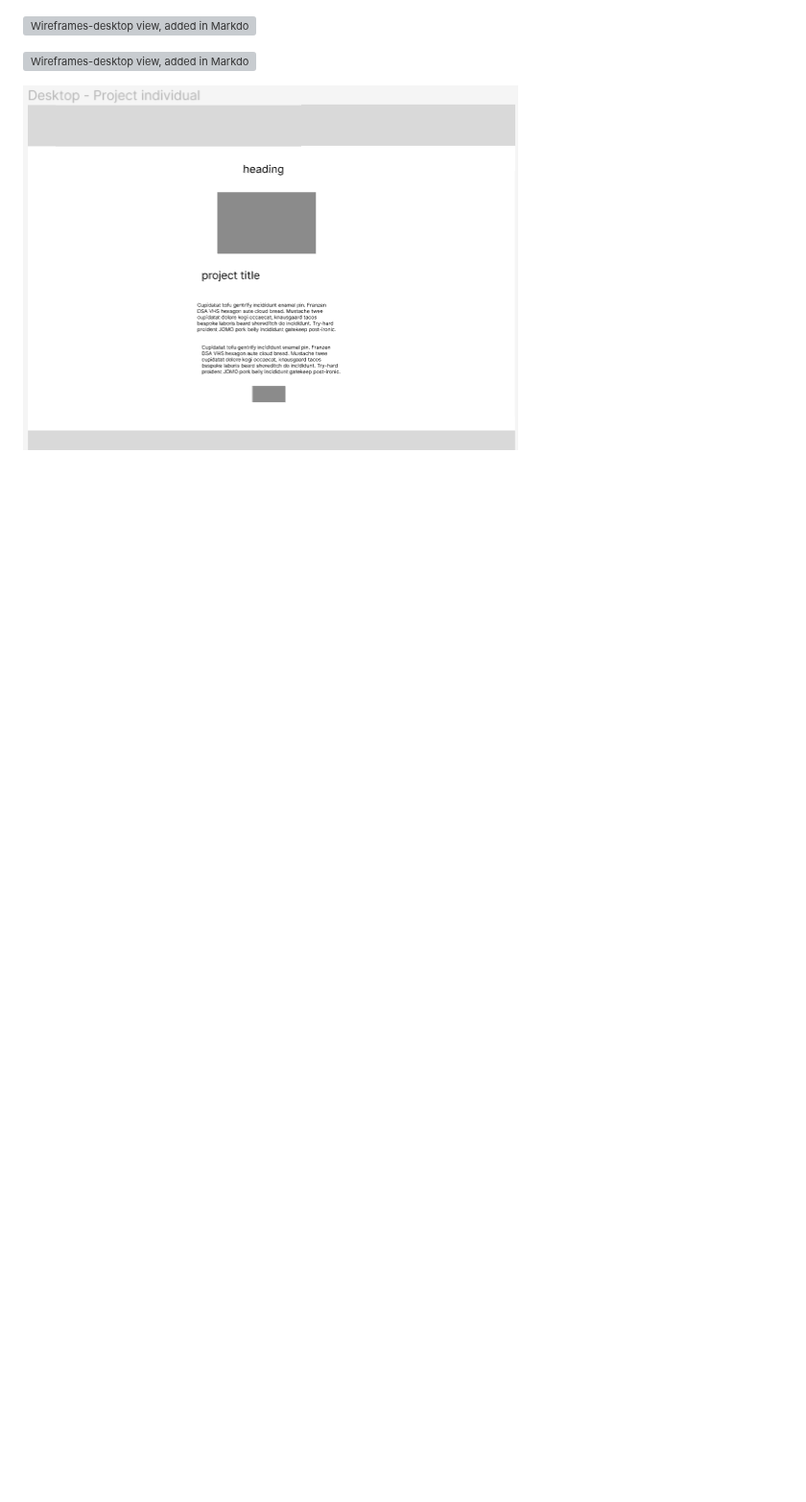
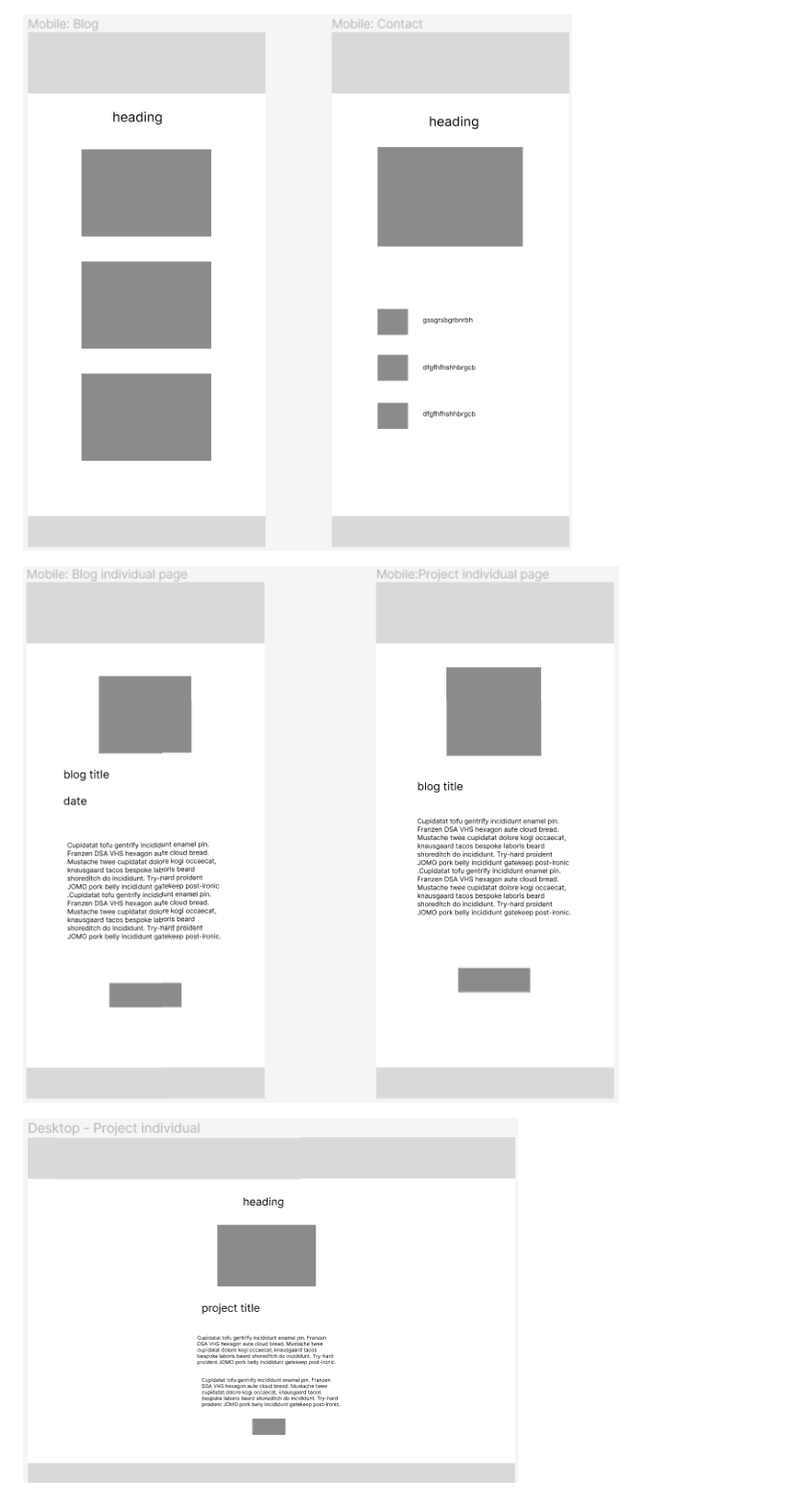
Before and after one commit to Marianne2109/T1A2, a Markdown page: README.md, the part around the change. Shown at 96% size. Drawn GitHub-style; blank space fills up the shorter version; grey boxes are pictures that could not be loaded.

```diff
--- a/README.md
+++ b/README.md
@@ -55,9 +55,9 @@ The initial sketch was very similar to my end result, as I aimed for a simple la
 
 ![Wireframes-desktop view, added in Markdown.](https://github.com/Marianne2109/T1A2/blob/main/docs/Sitemap%20and%20Wireframes/Desktop%20wireframes/desktop-wireframes1.png)
 
-![Wireframes-desktop view, added in Markdown.](https://github.com/Marianne2109/T1A2/blob/main/docs/Sitemap%20and%20Wireframes/Desktop%20wireframes/desktop-wireframes2.png)
+![Wireframes-desktop view, added in Markdown.](https://github.com/Marianne2109/T1A2/blob/main/docs/Sitemap%20and%20Wireframes/Desktop%20wireframes/mobile-wireframes2.png)
 
-![Wireframes-desktop view, added in Markdown.](https://github.com/Marianne2109/T1A2/blob/main/docs/Sitemap%20and%20Wireframes/Desktop%20wireframes/desktop-wireframes3.png)
+![Wireframes-desktop view, added in Markdown.](https://github.com/Marianne2109/T1A2/blob/main/docs/Sitemap%20and%20Wireframes/Desktop%20wireframes/mobile-wireframes3.png)
 
 ![Wireframes-desktop view, added in Markdown.](https://github.com/Marianne2109/T1A2/blob/main/docs/Sitemap%20and%20Wireframes/Desktop%20wireframes/desktop-wireframes4.png)
 
```
